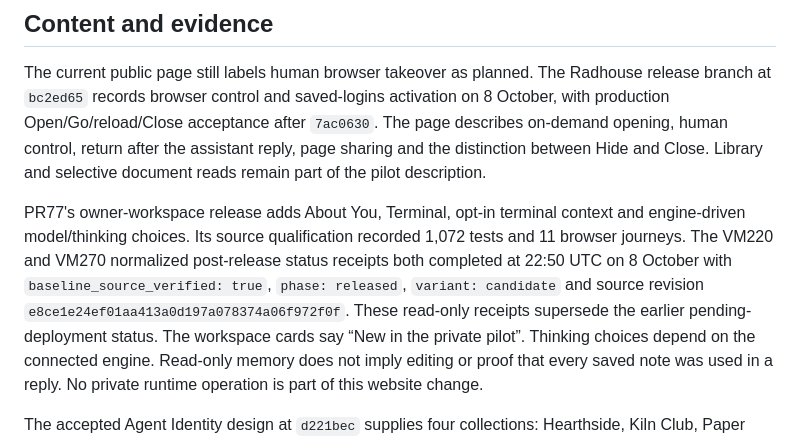
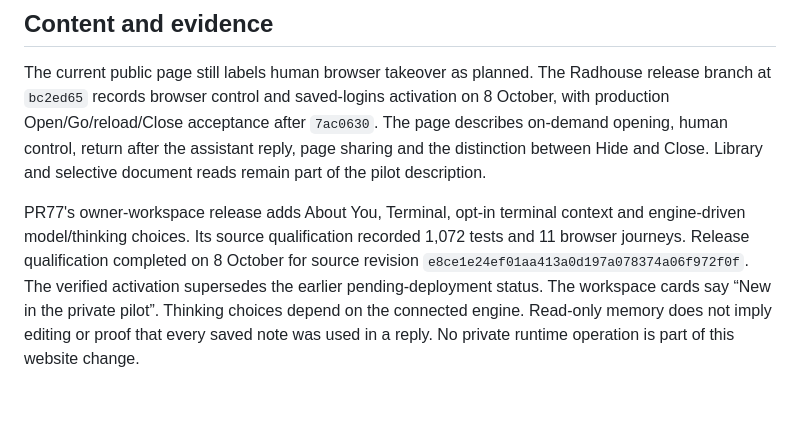
Before and after one commit to Running-Digitally/radhouse, a Markdown page: site/RELEASE-2026-10-08-WORKSPACE.md, the part around the change. Rendered like a GitHub page; blank space fills up the shorter version.

Commit message:
Keep public release evidence focused on product qualification

```diff
--- a/site/RELEASE-2026-10-08-WORKSPACE.md
+++ b/site/RELEASE-2026-10-08-WORKSPACE.md
@@ -19,11 +19,10 @@ Library and selective document reads remain part of the pilot description.
 
 PR77's owner-workspace release adds About You, Terminal, opt-in terminal context
 and engine-driven model/thinking choices. Its source qualification recorded
-1,072 tests and 11 browser journeys. The VM220 and VM270 normalized post-release
-status receipts both completed at 22:50 UTC on 8 October with
-`baseline_source_verified: true`, `phase: released`, `variant: candidate` and
-source revision `e8ce1e24ef01aa413a0d197a078374a06f972f0f`. These read-only
-receipts supersede the earlier pending-deployment status. The workspace cards
+1,072 tests and 11 browser journeys. Release qualification completed on
+8 October for source revision `e8ce1e24ef01aa413a0d197a078374a06f972f0f`.
+The verified activation supersedes the earlier pending-deployment status.
+The workspace cards
 say “New in the private pilot”. Thinking choices depend on the connected engine.
 Read-only memory does not imply editing or proof that every saved note was used
 in a reply. No private runtime operation is part of this website change.
```
